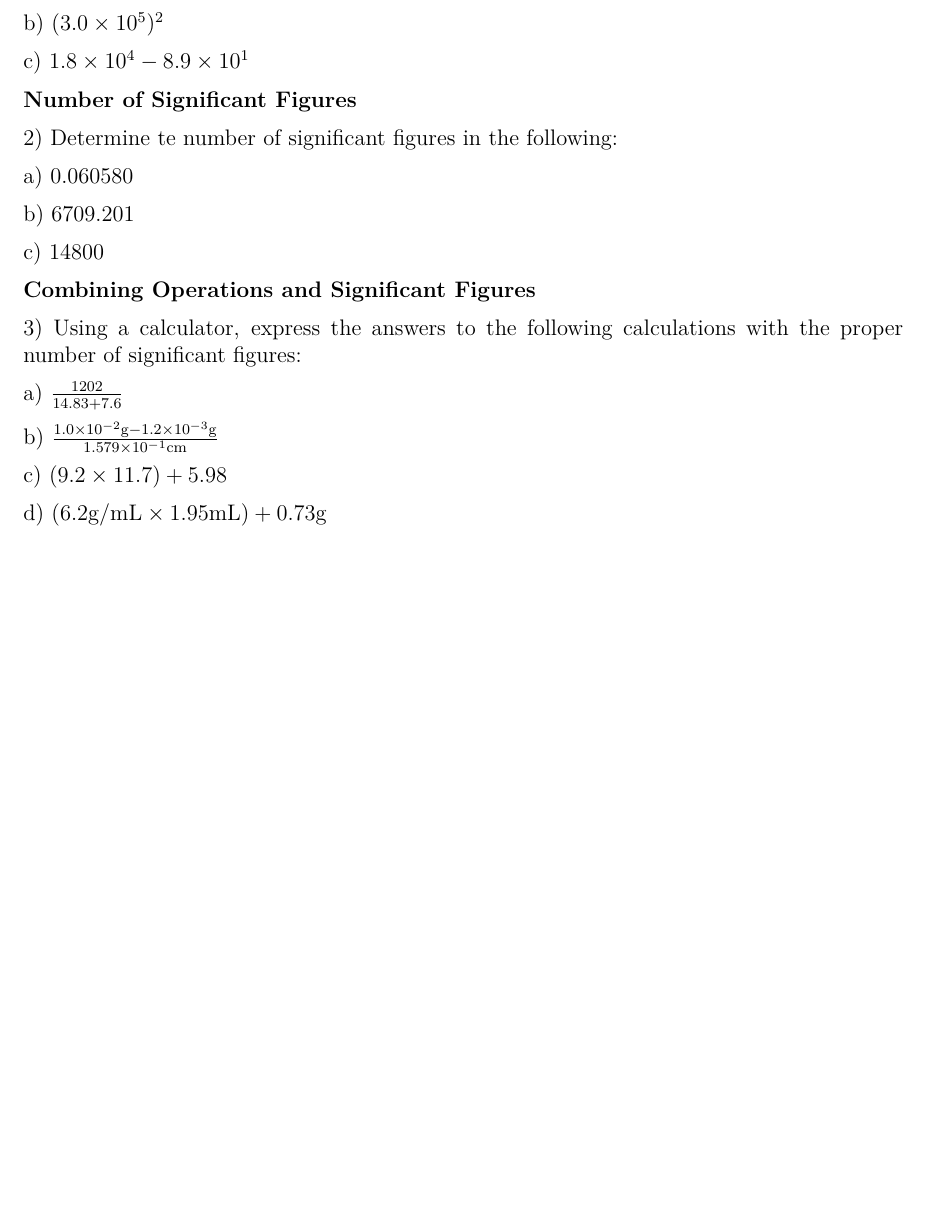
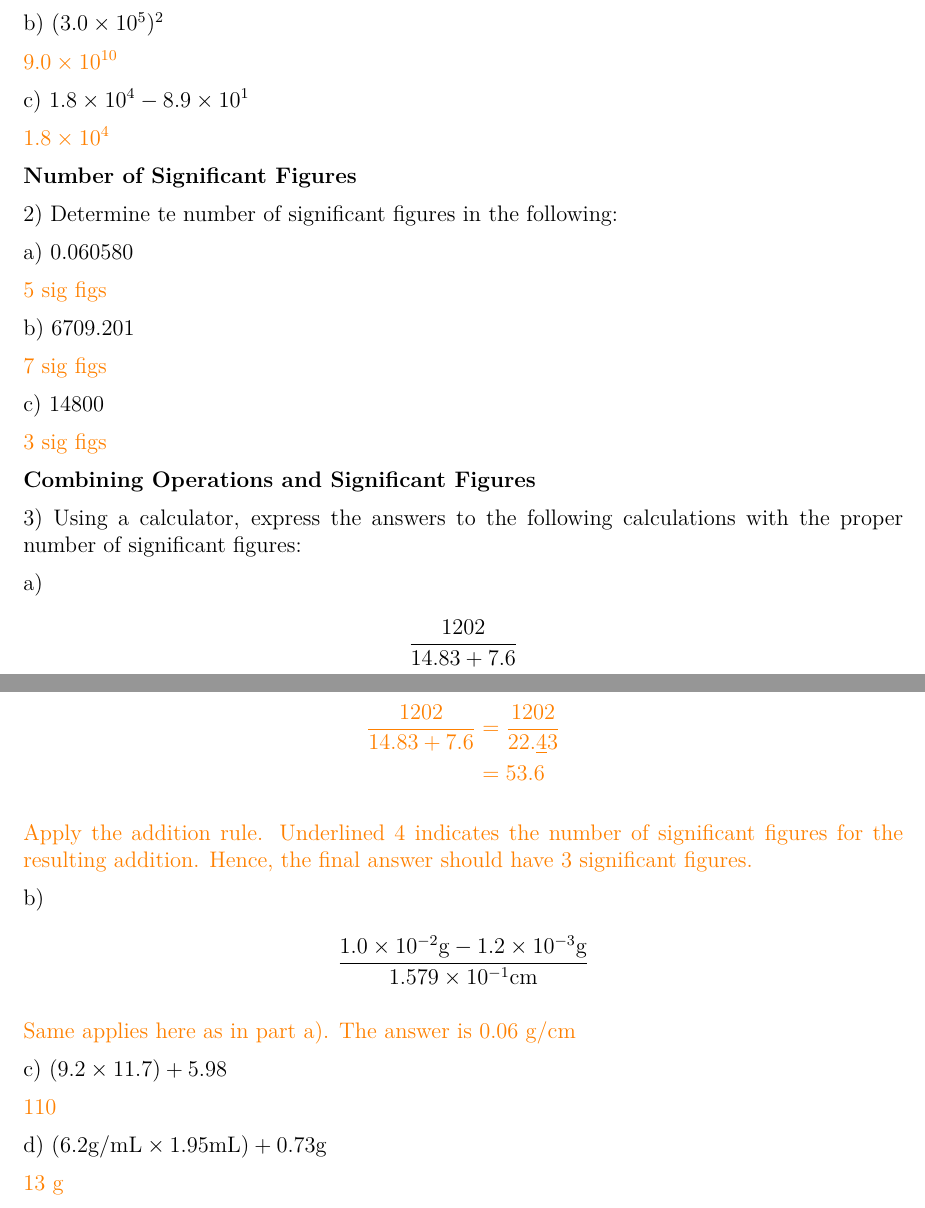
Before and after one commit to bdnguye2/cypress_college, a LaTeX document (chem107/lab/worksheet1.tex): part of the page before the commit and two parts of pages 1 and 2 of 2 after it, the two joined at a grey line, cut so that both start at the same text, the shorter picture padded with empty space. Compiled offline with pdfLaTeX.

Commit message:
udpated answers for extra worksheets

```diff
--- a/chem107/lab/worksheet1.tex
+++ b/chem107/lab/worksheet1.tex
@@ -6,9 +6,10 @@
 % Packages and other includes
 % Pagination
 \usepackage[letterpaper, margin=1in]{geometry}
+
 %
 % Graphics, floats, tables
-\usepackage{graphicx, color, float, array}
+\usepackage{graphicx, xcolor, float, array}
 \graphicspath{{image/}}
 %
 % Fonts
@@ -32,6 +33,7 @@ urlcolor={blue}]{hyperref}
 %
 % Math mode version of "r" column type (requires array package)
 \newcolumntype{R}{>{$}r<{$}}
+\newcommand{\brian}[1]{{\color{orange}{#1}}}
 % Title, authors, date
 \title{\textbf{Extra Scientific Notation and  Significant Figures Problem}}
 \date{Aug 23, 2022}
@@ -47,9 +49,15 @@ to 2 significant figures.
 
 a) $(4.0 \times 10^{-2})(1.5 \times 10^4)$
 
+\brian{$6.0\times 10^2$}
+
 b) $(3.0 \times 10^5)^2$
 
+\brian{$9.0 \times 10^{10}$}
+
 c) $1.8 \times 10^4 - 8.9 \times 10^1$
+
+\brian{$1.8\times 10^4$}
 
 \textbf{Number of Significant Figures}
 
@@ -57,21 +65,49 @@ c) $1.8 \times 10^4 - 8.9 \times 10^1$
 
 a) 0.060580
 
+\brian{5 sig figs}
+
 b) 6709.201
 
+\brian{7 sig figs}
+
 c) 14800
+
+\brian{3 sig figs}
 
 \textbf{Combining Operations and Significant Figures}
 
 3) Using a calculator, express the answers to the following calculations with
 the proper number of significant figures:
 
-a) $\frac{1202}{14.83 + 7.6}$
+a) \begin{align*}
+  \frac{1202}{14.83 + 7.6}
+\end{align*}
 
-b) $\frac{1.0 \times 10^{-2} \text{g} - 1.2 \times 10^{-3}\text{g}}{1.579 \times 10^{-1} \text{cm}}$
+
+\brian{
+  \begin{align*}
+    \frac{1202}{14.83+7.6} & = \frac{1202}{22.\underline{4}3} \\
+    & = 53.6
+  \end{align*}
+
+  Apply the addition rule. Underlined $4$ indicates the number of
+  significant figures for the resulting addition. Hence, the final answer
+  should have 3 significant figures.
+  }
+
+b) \begin{align*}
+  \frac{1.0 \times 10^{-2} \text{g} - 1.2 \times 10^{-3}\text{g}}{1.579 \times 10^{-1} \text{cm}}
+\end{align*}
+
+\brian{Same applies here as in part a). The answer is 0.06 g/cm}
 
 c) $(9.2 \times 11.7) + 5.98$
 
+\brian{110}
+
 d) $(6.2 \text{g/mL} \times 1.95 \text{mL}) + 0.73 \text{g}$
 
+\brian{13 g}
+
 \end{document}
```
Also changed, not shown: chem107/lab/worksheet2.tex (+19 -1 lines), chem107/lab/worksheet1.pdf, chem107/lab/worksheet2.pdf.
